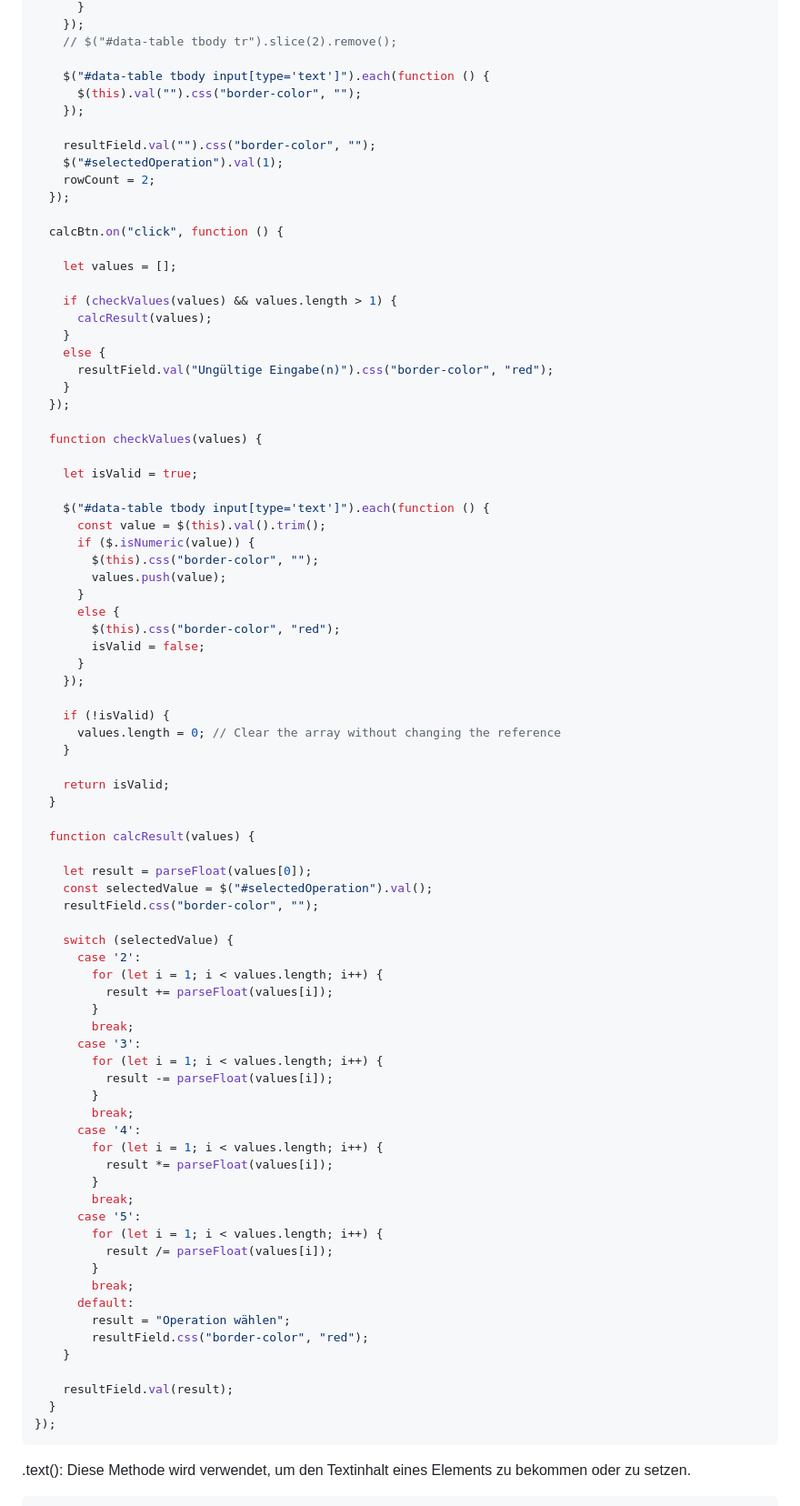
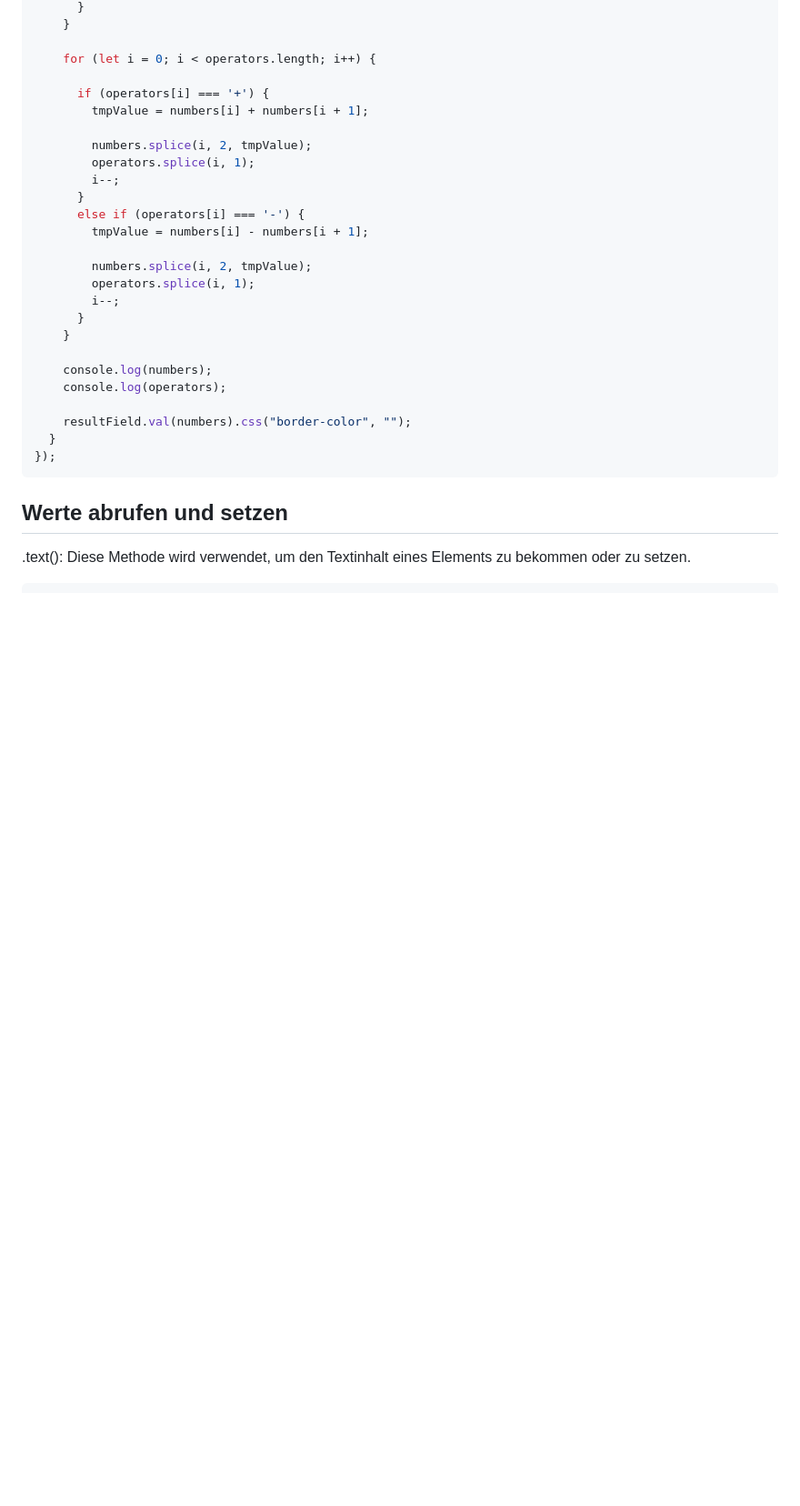
Before and after one commit to wm87/SimpleCalc, a Markdown page: README.md, the part around the change printed below. Shown: that part at 91% size. Drawn GitHub-style; blank space fills up the shorter version.

````diff
--- a/README.md
+++ b/README.md
@@ -209,89 +165,33 @@ $(document).ready(function () {
       }
-    });
-    // $("#data-table tbody tr").slice(2).remove();
-
-    $("#data-table tbody input[type='text']").each(function () {
-      $(this).val("").css("border-color", "");
-    });
-
-    resultField.val("").css("border-color", "");
-    $("#selectedOperation").val(1);
-    rowCount = 2;
-  });
-
-  calcBtn.on("click", function () {
-
-    let values = [];
-
-    if (checkValues(values) && values.length > 1) {
-      calcResult(values);
-    }
-    else {
-      resultField.val("Ungültige Eingabe(n)").css("border-color", "red");
-    }
-  });
-
-  function checkValues(values) {
-
-    let isValid = true;
-
-    $("#data-table tbody input[type='text']").each(function () {
-      const value = $(this).val().trim();
-      if ($.isNumeric(value)) {
-        $(this).css("border-color", "");
-        values.push(value);
-      }
-      else {
-        $(this).css("border-color", "red");
-        isValid = false;
-      }
-    });
-
-    if (!isValid) {
-      values.length = 0; // Clear the array without changing the reference
     }
 
-    return isValid;
-  }
+    for (let i = 0; i < operators.length; i++) {
 
-  function calcResult(values) {
+      if (operators[i] === '+') {
+        tmpValue = numbers[i] + numbers[i + 1];
 
-    let result = parseFloat(values[0]);
-    const selectedValue = $("#selectedOperation").val();
-    resultField.css("border-color", "");
+        numbers.splice(i, 2, tmpValue);
+        operators.splice(i, 1);
+        i--;
+      }
+      else if (operators[i] === '-') {
+        tmpValue = numbers[i] - numbers[i + 1];
 
-    switch (selectedValue) {
-      case '2':
-        for (let i = 1; i < values.length; i++) {
-          result += parseFloat(values[i]);
-        }
-        break;
-      case '3':
-        for (let i = 1; i < values.length; i++) {
-          result -= parseFloat(values[i]);
-        }
-        break;
-      case '4':
-        for (let i = 1; i < values.length; i++) {
-          result *= parseFloat(values[i]);
-        }
-        break;
-      case '5':
-        for (let i = 1; i < values.length; i++) {
-          result /= parseFloat(values[i]);
-        }
-        break;
-      default:
-        result = "Operation wählen";
-        resultField.css("border-color", "red");
+        numbers.splice(i, 2, tmpValue);
+        operators.splice(i, 1);
+        i--;
+      }
     }
 
-    resultField.val(result);
+    console.log(numbers);
+    console.log(operators);
+
+    resultField.val(numbers).css("border-color", "");
   }
 });
 ```
 
-
+## Werte abrufen und setzen
 .text(): Diese Methode wird verwendet, um den Textinhalt eines Elements zu bekommen oder zu setzen.
 
 ```Javascript
````
Also changed, not shown: other parts of README.md (+69 -116 lines).
